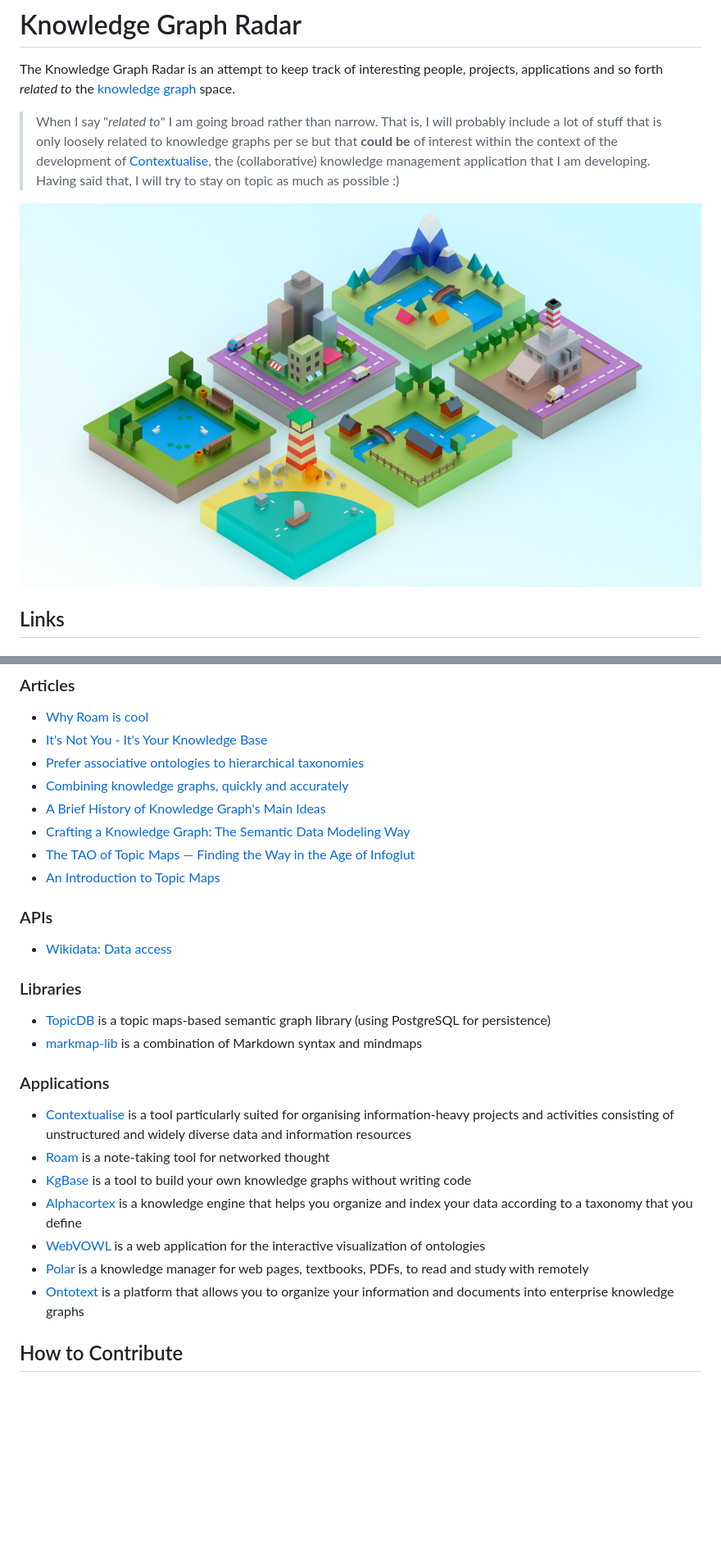
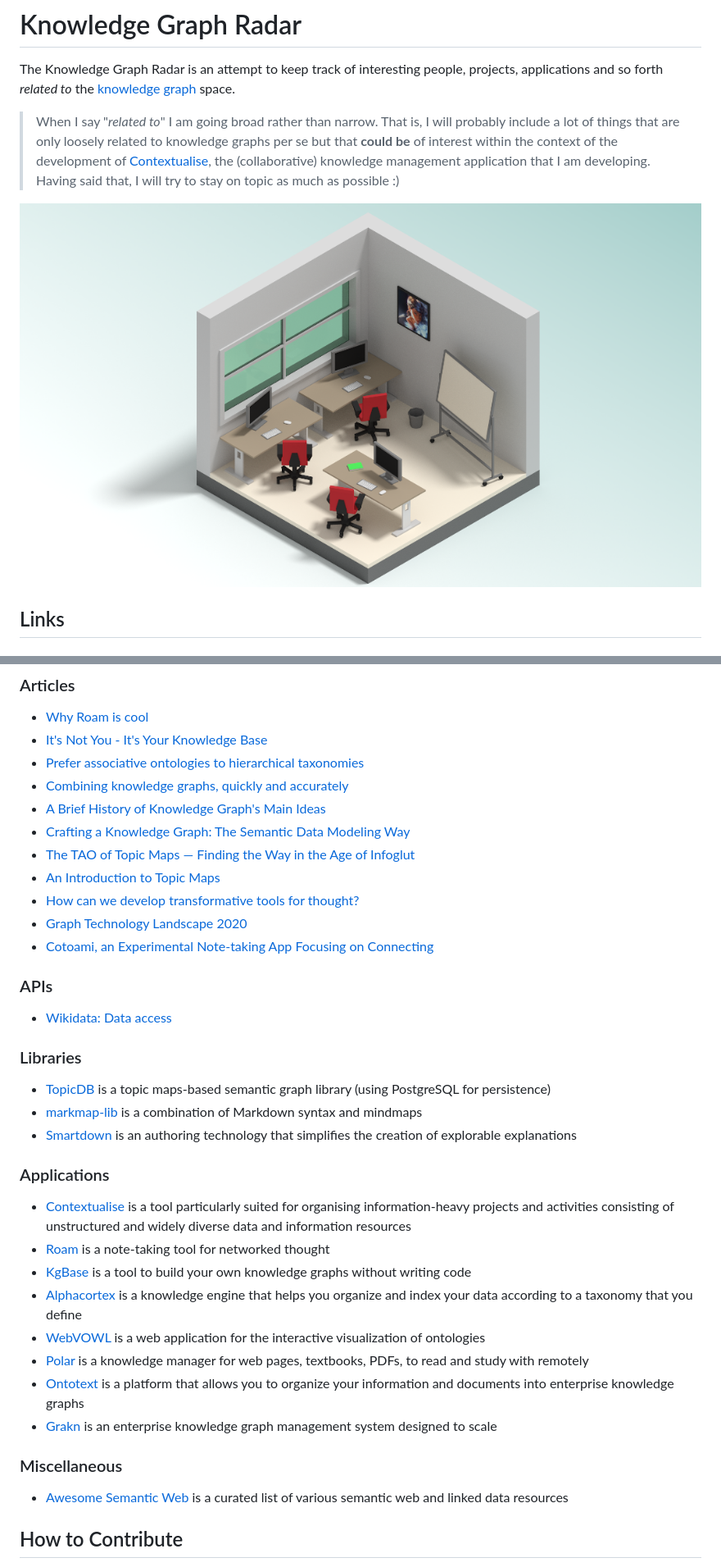
Before and after one commit to brettkromkamp/awesome-knowledge-management, a Markdown page: README.md, 2 parts joined by grey strips. Shown at 82% size. GitHub-like rendering; pictures changed too: resources/isometric-classroom.png (added), resources/micro-environments2.png (deleted); blank space fills up the shorter version.

Commit message:
Add new links and change header image

```diff
--- a/README.md
+++ b/README.md
@@ -3,9 +3,9 @@
 
 The Knowledge Graph Radar is an attempt to keep track of interesting people, projects, applications and so forth *related to* the [knowledge graph](https://en.wikipedia.org/wiki/Knowledge_Graph) space.
 
-> When I say "*related to*" I am going broad rather than narrow. That is, I will probably include a lot of stuff that is only loosely related to knowledge graphs per se but that **could be** of interest within the context of the development of [Contextualise](https://contextualise.dev), the (collaborative) knowledge management application that I am developing. Having said that, I will try to stay on topic as much as possible :)
+> When I say "*related to*" I am going broad rather than narrow. That is, I will probably include a lot of things that are only loosely related to knowledge graphs per se but that **could be** of interest within the context of the development of [Contextualise](https://contextualise.dev), the (collaborative) knowledge management application that I am developing. Having said that, I will try to stay on topic as much as possible :)
 
-![Micro-environments](resources/micro-environments2.png)
+![Isometric classroom](resources/isometric-classroom.png)
 
 ## Links
 
@@ -23,6 +23,9 @@ The Knowledge Graph Radar is an attempt to keep track of interesting people, pro
 * [Crafting a Knowledge Graph: The Semantic Data Modeling Way](https://www.ontotext.com/blog/knowledge-graph-with-semantic-data-modeling/)
 * [The TAO of Topic Maps &mdash; Finding the Way in the Age of Infoglut](https://ontopia.net/topicmaps/materials/tao.html)
 * [An Introduction to Topic Maps](https://docs.microsoft.com/en-us/previous-versions/aa480048(v=msdn.10)?redirectedfrom=MSDN)
+* [How can we develop transformative tools for thought?](https://numinous.productions/ttft/)
+* [Graph Technology Landscape 2020](https://graphaware.com/graphaware/2020/02/17/graph-technology-landscape-2020.html)
+* [Cotoami, an Experimental Note-taking App Focusing on Connecting](https://medium.com/@cotoami/cotoami-an-experimental-note-taking-app-focusing-on-connecting-734928d53d2c)
 
 ### APIs
 
@@ -32,6 +35,7 @@ The Knowledge Graph Radar is an attempt to keep track of interesting people, pro
 
 * [TopicDB](https://github.com/brettkromkamp/topic-db) is a topic maps-based semantic graph library (using PostgreSQL for persistence)
 * [markmap-lib](https://markmap.js.org/) is a combination of Markdown syntax and mindmaps
+* [Smartdown](https://github.com/smartdown) is an authoring technology that simplifies the creation of explorable explanations
 
 ### Applications
 
@@ -42,6 +46,12 @@ The Knowledge Graph Radar is an attempt to keep track of interesting people, pro
 * [WebVOWL](http://vowl.visualdataweb.org/webvowl.html) is a web application for the interactive visualization of ontologies
 * [Polar](https://getpolarized.io/) is a knowledge manager for web pages, textbooks, PDFs, to read and study with remotely
 * [Ontotext](https://www.ontotext.com/) is a platform that allows you to organize your information and documents into enterprise knowledge graphs
+* [Grakn](https://grakn.ai/) is an enterprise knowledge graph management system designed to scale
+
+
+### Miscellaneous
+
+* [Awesome Semantic Web](https://github.com/semantalytics/awesome-semantic-web) is a curated list of various semantic web and linked data resources
 
 ## How to Contribute
 
```
Also changed, not shown: other parts of README.md (+1 -1 lines).
